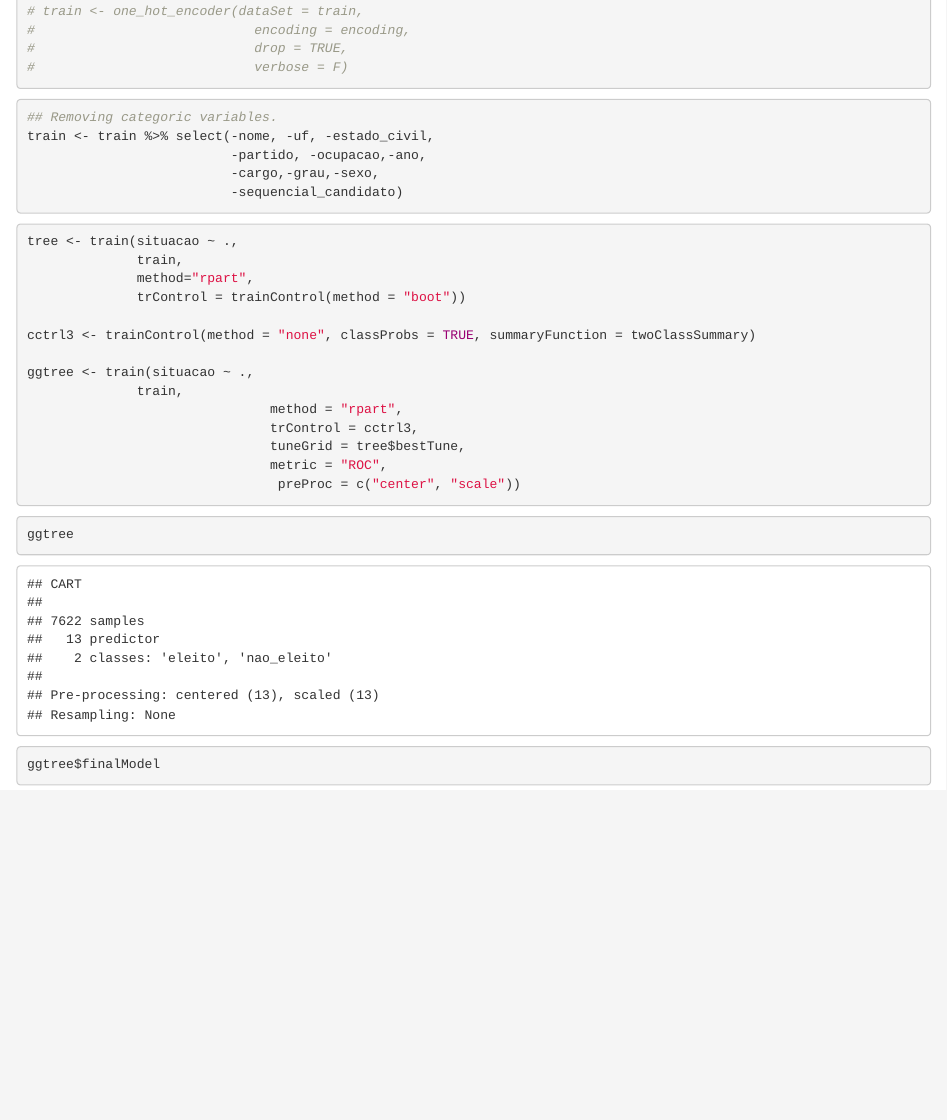
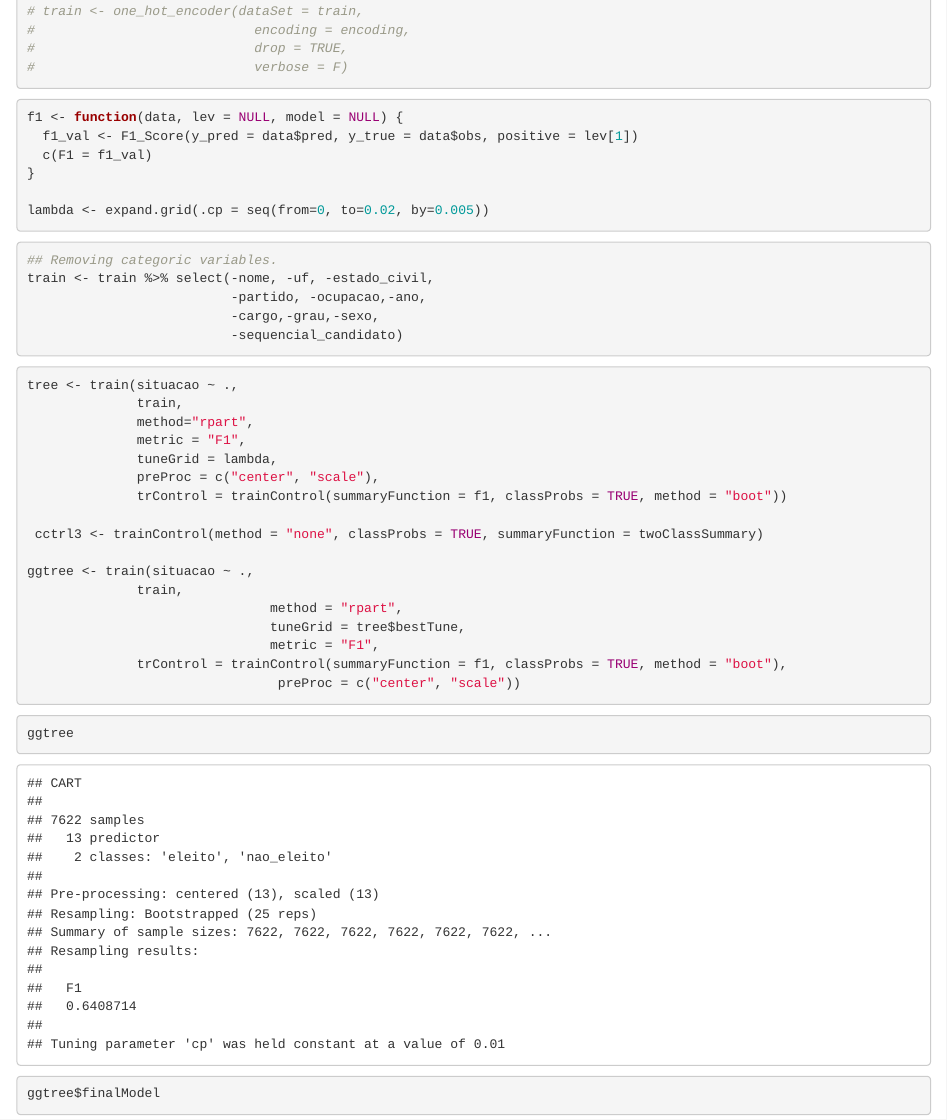
Before and after one commit to GustavoDinizMonteiro/classification-prediction, an R Markdown document (classification-prediction.Rmd): the page in a window 1100 px wide, from 700 px down. Rendered offline with R 4.5, knitr and Pandoc, with nearby package versions; drawn as R Markdown's standard HTML page in place of the format the file asks for; code that draws random numbers runs with fixed seeds of ours; some code elsewhere in the file could not run offline.

Commit message:
Add tune grid to decision three.

````diff
--- a/classification-prediction.Rmd
+++ b/classification-prediction.Rmd
@@ -13,6 +13,7 @@ library(caret)
 library(rattle)
 library(tidyverse)
 library(dataPreparation)
+library(MLmetrics)
 ```
 
 
@@ -52,6 +53,16 @@ test <- read.csv("test.csv")
 
 
 ```{r}
+f1 <- function(data, lev = NULL, model = NULL) {
+  f1_val <- F1_Score(y_pred = data$pred, y_true = data$obs, positive = lev[1])
+  c(F1 = f1_val)
+}
+
+lambda <- expand.grid(.cp = seq(from=0, to=0.02, by=0.005))
+```
+
+
+```{r}
 ## Removing categoric variables.
 train <- train %>% select(-nome, -uf, -estado_civil,
                           -partido, -ocupacao,-ano,
@@ -65,16 +76,19 @@ train <- train %>% select(-nome, -uf, -estado_civil,
 tree <- train(situacao ~ .,
               train,
               method="rpart",
-              trControl = trainControl(method = "boot"))
+              metric = "F1",
+              tuneGrid = lambda,
+              preProc = c("center", "scale"),
+              trControl = trainControl(summaryFunction = f1, classProbs = TRUE, method = "boot"))
 
-cctrl3 <- trainControl(method = "none", classProbs = TRUE, summaryFunction = twoClassSummary)
+ cctrl3 <- trainControl(method = "none", classProbs = TRUE, summaryFunction = twoClassSummary)
 
 ggtree <- train(situacao ~ .,
               train,
                                method = "rpart",
-                               trControl = cctrl3,
                                tuneGrid = tree$bestTune,
-                               metric = "ROC",
+                               metric = "F1",
+              trControl = trainControl(summaryFunction = f1, classProbs = TRUE, method = "boot"),
                                 preProc = c("center", "scale"))
 ```
 
````
Also changed, not shown: classification-prediction.Rmd (1 more changed lines).
